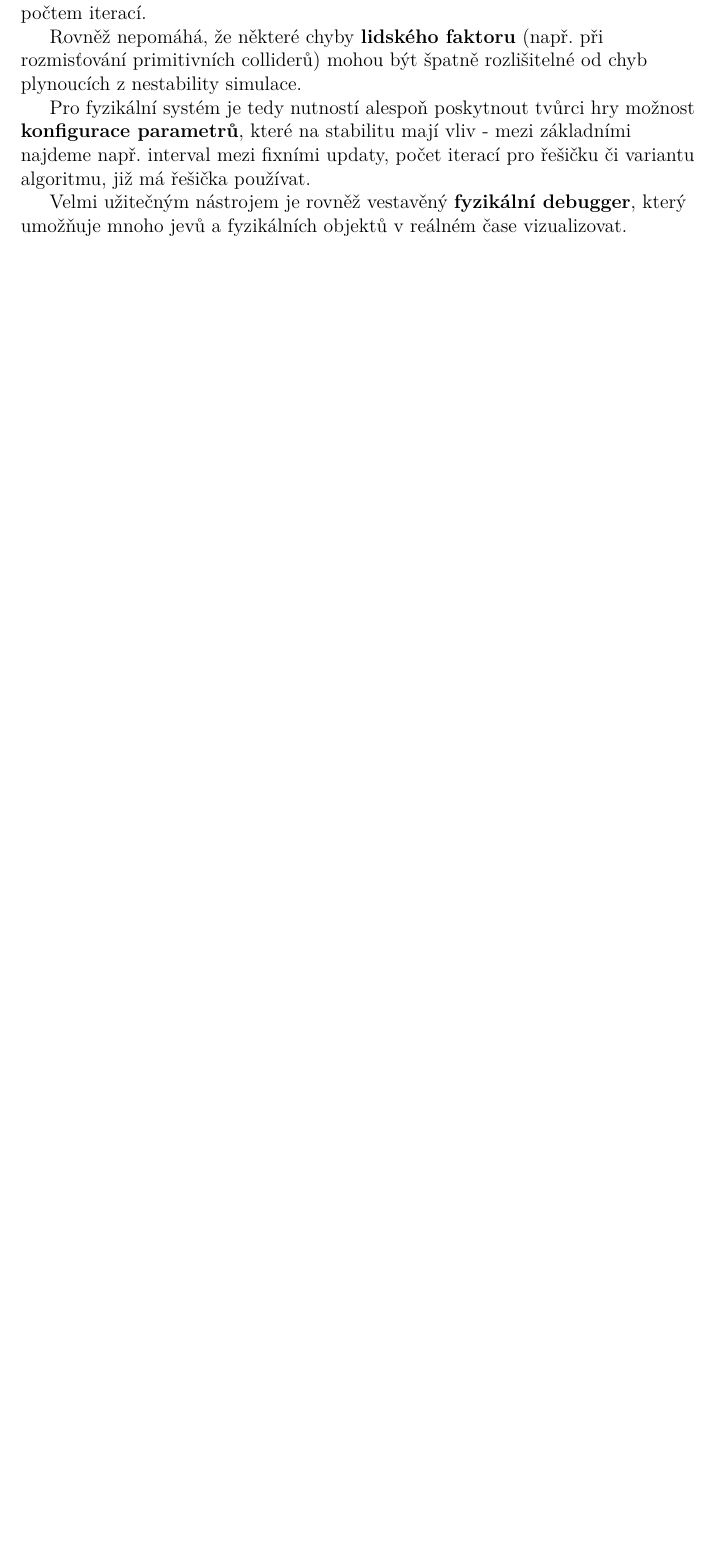
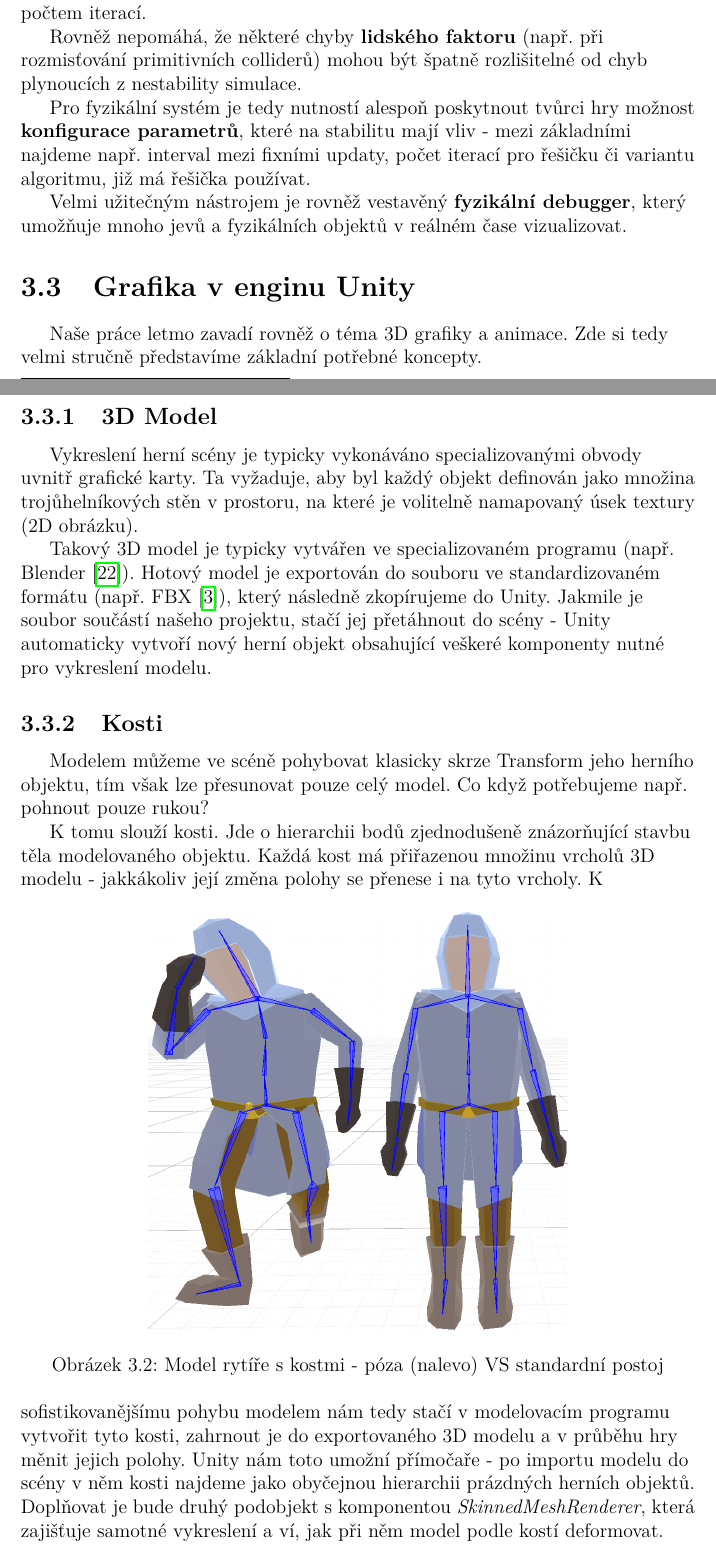
Before and after one commit to MarkusSecundus/PhysicsSwordfight, a LaTeX thesis (cs/prace.tex, which reads cs/kap03.tex): part of page 46 of 98 before the commit and two parts of pages 47 and 48 of 100 after it, the two joined at a grey line, cut so that both start at the same text, the shorter picture padded with empty space. Compiled offline with pdfLaTeX.

Commit message:
ch.3 - added section about graphics+animation

```diff
--- a/cs/kap03.tex
+++ b/cs/kap03.tex
@@ -213,3 +213,27 @@ Velmi užitečným nástrojem je rovněž vestavěný \textbf{fyzikální debugg
 
 
 
+
+
+\section{Grafika v enginu Unity}
+
+Naše práce letmo zavadí rovněž o téma 3D grafiky a animace. Zde si tedy velmi stručně představíme základní potřebné koncepty.
+
+\subsection{3D Model}
+
+Vykreslení herní scény je typicky vykonáváno specializovanými obvody uvnitř grafické karty. Ta vyžaduje, aby byl každý objekt definován jako množina trojůhelníkových stěn v prostoru, na které je volitelně namapovaný úsek textury (2D obrázku).
+
+Takový 3D model je typicky vytvářen ve specializovaném programu (např. Blender \cite{Blender}). Hotový model je exportován do souboru ve standardizovaném formátu (např. FBX \cite{FBXFormat}), který následně zkopírujeme do Unity. Jakmile je soubor součástí našeho projektu, stačí jej přetáhnout do scény - Unity automaticky vytvoří nový herní objekt obsahující veškeré komponenty nutné pro vykreslení modelu.
+
+\subsection{Kosti}
+
+Modelem můžeme ve scéně pohybovat klasicky skrze Transform jeho herního objektu, tím však lze přesunovat pouze celý model. Co když potřebujeme např. pohnout pouze rukou?
+
+K tomu slouží kosti. Jde o hierarchii bodů zjednodušeně znázorňující stavbu těla modelovaného objektu. Každá kost má přiřazenou množinu vrcholů 3D modelu - jakkákoliv její změna polohy se přenese i na tyto vrcholy.
+\begin{figure}[ht]\centering
+    \center
+    \includegraphics[width=90mm]{../img/boneAnimationDemo.png}
+    \caption{Model rytíře s kostmi - póza (nalevo) VS standardní postoj}
+    \label{obr03:animationBones}
+\end{figure}
+K sofistikovanějšímu pohybu modelem nám tedy stačí v modelovacím programu vytvořit tyto kosti, zahrnout je do exportovaného 3D modelu a v průběhu hry měnit jejich polohy. Unity nám toto umožní přímočaře - po importu modelu do scény v něm kosti najdeme jako obyčejnou hierarchii prázdných herních objektů. Doplňovat je bude druhý podobjekt s komponentou \textit{SkinnedMeshRenderer}, která zajišťuje samotné vykreslení a ví, jak při něm model podle kostí deformovat.
```
Also changed, not shown: cs/literatura.bib (+6 -0 lines), img/boneAnimationDemo.png (added), cs/kap03.tex (10 more changed lines).
